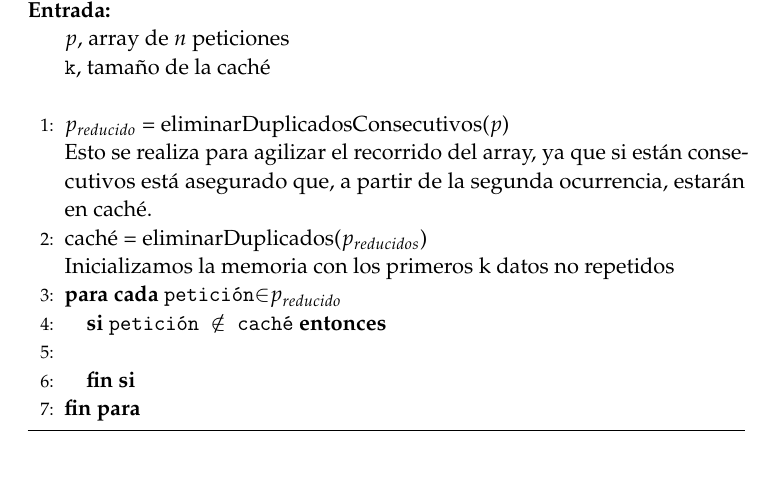
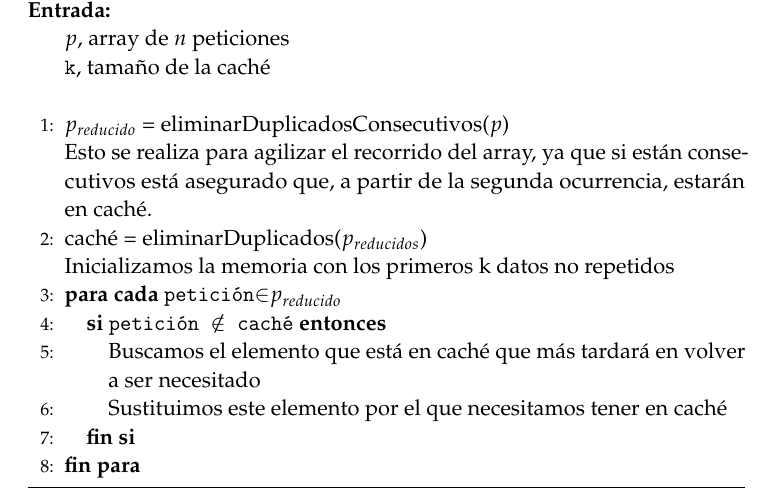
Before and after one commit to oxcar103/algoritmosGreedy, a LaTeX paper (tex/memoria.tex): part of page 8 of 9, cut so that both start at the same text, the shorter picture padded with empty space. Compiled offline with pdfLaTeX.

Commit message:
Memoria caché(algoritmo completado)

```diff
--- a/tex/memoria.tex
+++ b/tex/memoria.tex
@@ -306,7 +306,8 @@ Si conocemos de antemano el conjunto de solicitudes que deberemos atender $p_1,
      	     	Inicializamos la memoria con los primeros k datos no repetidos}
 	  \FORALL{\texttt{petición}$\in$\texttt{$p_{reducido}$}}
 	   \IF{\texttt{petición $\notin$ caché}}
-		\STATE{}
+		\STATE{Buscamos el elemento que está en caché que más tardará en volver a ser necesitado}
+		\STATE{Sustituimos este elemento por el que necesitamos tener en caché}
 	   \ENDIF
 	  \ENDFOR
 
```
